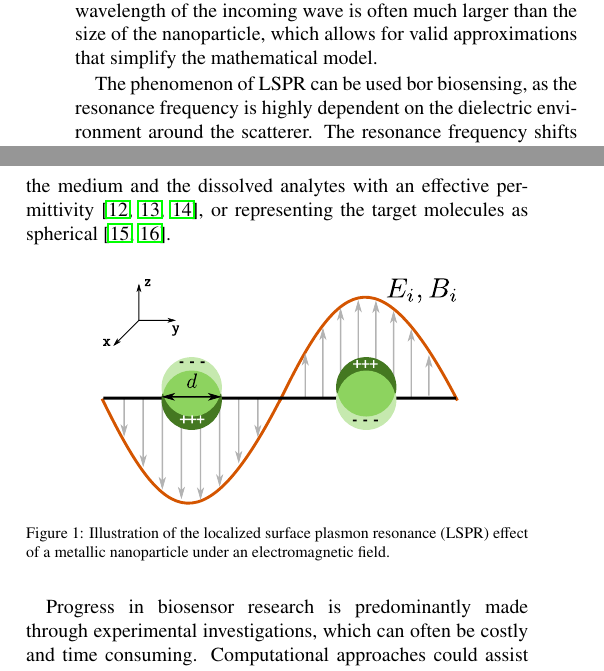
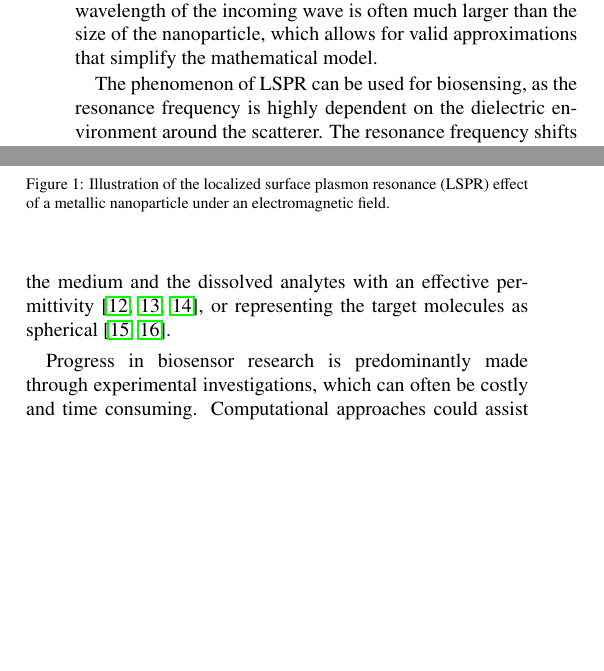
Before and after one commit to barbagroup/pygbe_lspr_paper, a LaTeX paper (tex/ClementiCooperBarba2018.tex, which reads tex/introduction.tex): two parts of the columns of page 1 of 12, joined at a grey line, cut so that both start at the same text, the shorter picture padded with empty space. Compiled offline with pdfLaTeX.

Commit message:
[intro] fix typo
+remove float placement

```diff
--- a/tex/introduction.tex
+++ b/tex/introduction.tex
@@ -11,7 +11,7 @@ the wavelength of the incoming wave is often much larger than
 the size of the nanoparticle,
 which allows for valid approximations that simplify the mathematical model.
 
-The phenomenon of LSPR can be used bor biosensing,
+The phenomenon of LSPR can be used for biosensing,
 as the resonance frequency is highly dependent on the dielectric environment
 around the scatterer.
 The resonance frequency shifts whenever an analyte binds to the nanoparticle,
@@ -32,7 +32,7 @@ like representing the medium and the dissolved analytes with an effective permit
 or representing the target molecules as spherical
 \cite{DavisGomezVernon2010,AntosiewiczApellClaudioKall2011}.
 
-\begin{figure}[h] %  figure placement: here, top, bottom, or page
+\begin{figure}%[h] %  figure placement: here, top, bottom, or page
    \centering
    \includegraphics[width=0.35\textwidth]{lspr.pdf}
    \caption{Illustration of the localized surface plasmon resonance (LSPR) effect of a metallic nanoparticle under an electromagnetic field. }
```
